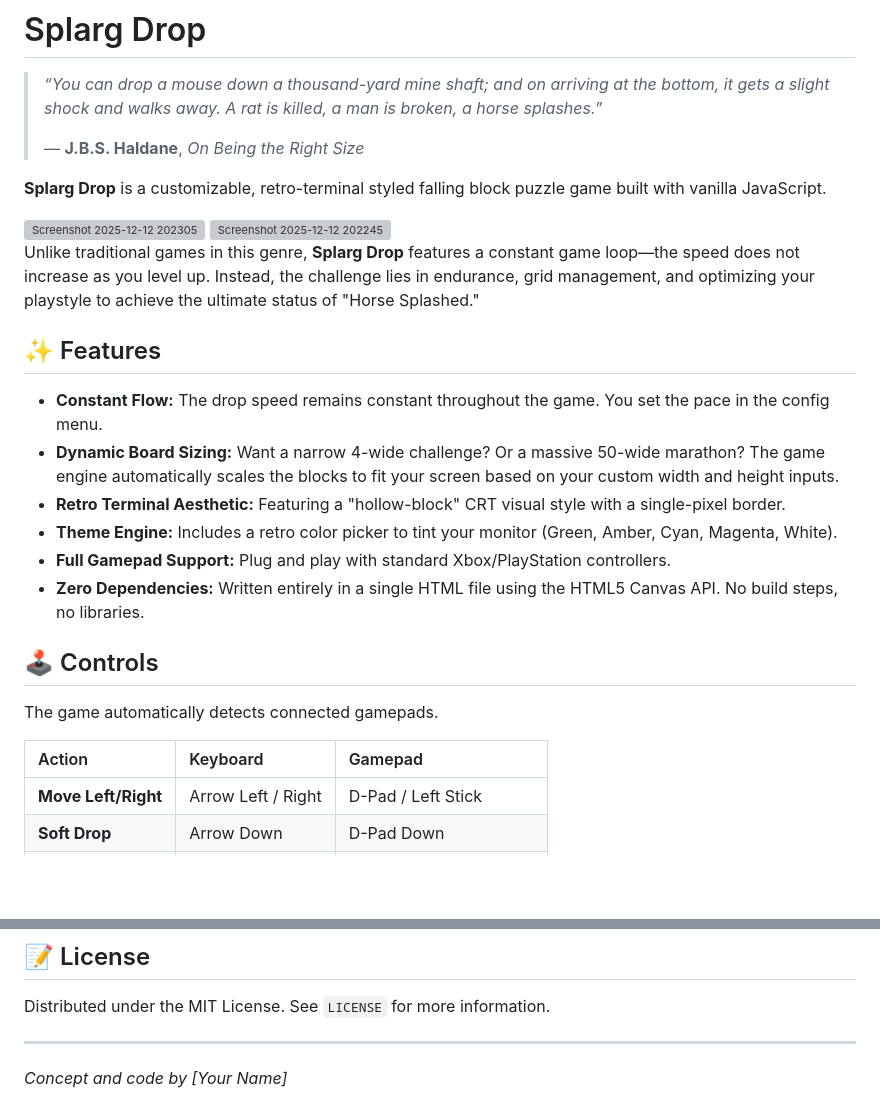
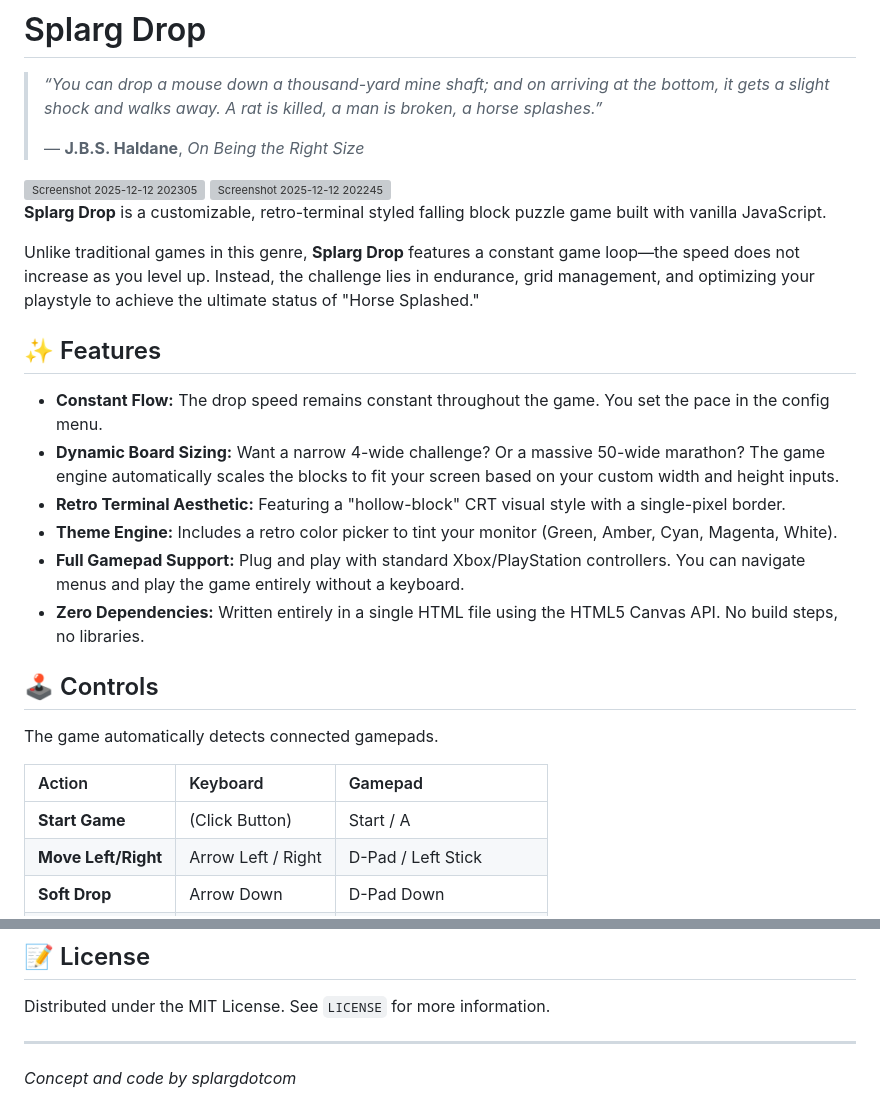
Before and after one commit to splargdotcom/splargdrop, a Markdown page: README.md, 2 parts joined by grey strips. Drawn GitHub-style; blank space fills up the shorter version; grey boxes are pictures that could not be loaded.

```diff
--- a/README.md
+++ b/README.md
@@ -4,11 +4,10 @@
 >
 > — **J.B.S. Haldane**, *On Being the Right Size*
 
-**Splarg Drop** is a customizable, retro-terminal styled falling block puzzle game built with vanilla JavaScript.
-
 <img width="1919" height="1079" alt="Screenshot 2025-12-12 202305" src="https://github.com/user-attachments/assets/e2dc1821-34f8-42e0-a4cb-940cd6c57fa7" />
 <img width="1918" height="1079" alt="Screenshot 2025-12-12 202245" src="https://github.com/user-attachments/assets/3897d1f1-21c2-42fa-b2a8-190efb69cc94" />
 
+**Splarg Drop** is a customizable, retro-terminal styled falling block puzzle game built with vanilla JavaScript.
 
 Unlike traditional games in this genre, **Splarg Drop** features a constant game loop—the speed does not increase as you level up. Instead, the challenge lies in endurance, grid management, and optimizing your playstyle to achieve the ultimate status of "Horse Splashed."
 
@@ -18,7 +17,7 @@ Unlike traditional games in this genre, **Splarg Drop** features a constant game
 * **Dynamic Board Sizing:** Want a narrow 4-wide challenge? Or a massive 50-wide marathon? The game engine automatically scales the blocks to fit your screen based on your custom width and height inputs.
 * **Retro Terminal Aesthetic:** Featuring a "hollow-block" CRT visual style with a single-pixel border.
 * **Theme Engine:** Includes a retro color picker to tint your monitor (Green, Amber, Cyan, Magenta, White).
-* **Full Gamepad Support:** Plug and play with standard Xbox/PlayStation controllers.
+* **Full Gamepad Support:** Plug and play with standard Xbox/PlayStation controllers. You can navigate menus and play the game entirely without a keyboard.
 * **Zero Dependencies:** Written entirely in a single HTML file using the HTML5 Canvas API. No build steps, no libraries.
 
 ## 🕹️ Controls
@@ -27,6 +26,7 @@ The game automatically detects connected gamepads.
 
 | Action | Keyboard | Gamepad |
 | :--- | :--- | :--- |
+| **Start Game** | (Click Button) | Start / A |
 | **Move Left/Right** | Arrow Left / Right | D-Pad / Left Stick |
 | **Soft Drop** | Arrow Down | D-Pad Down |
 | **Hard Drop** | Arrow Up | D-Pad Up |
@@ -70,4 +70,4 @@ Distributed under the MIT License. See `LICENSE` for more information.
 
 ---
 
-*Concept and code by [Your Name]*
+*Concept and code by splargdotcom*
```
